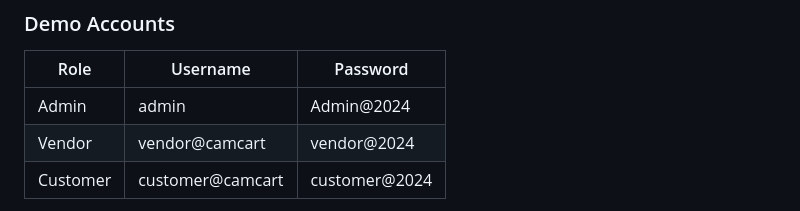
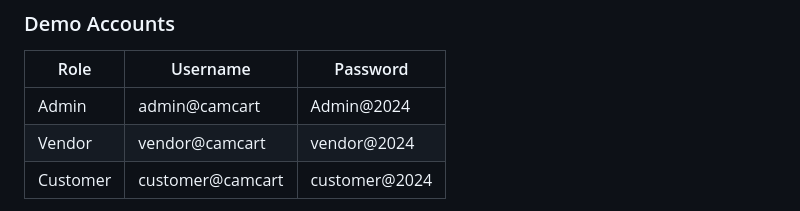
Before and after one commit to Sengthay9/marketplacehub, a Markdown page: README.md, the part around the change. Drawn GitHub-style.

Commit message:
docs: fix admin demo username to admin@camcart

```diff
--- a/README.md
+++ b/README.md
@@ -71,7 +71,7 @@ docker exec mh_backend php artisan migrate --seed
 
 | Role     | Username         | Password      |
 |----------|------------------|---------------|
-| Admin    | admin            | Admin@2024    |
+| Admin    | admin@camcart    | Admin@2024    |
 | Vendor   | vendor@camcart   | vendor@2024   |
 | Customer | customer@camcart | customer@2024 |
 
```
